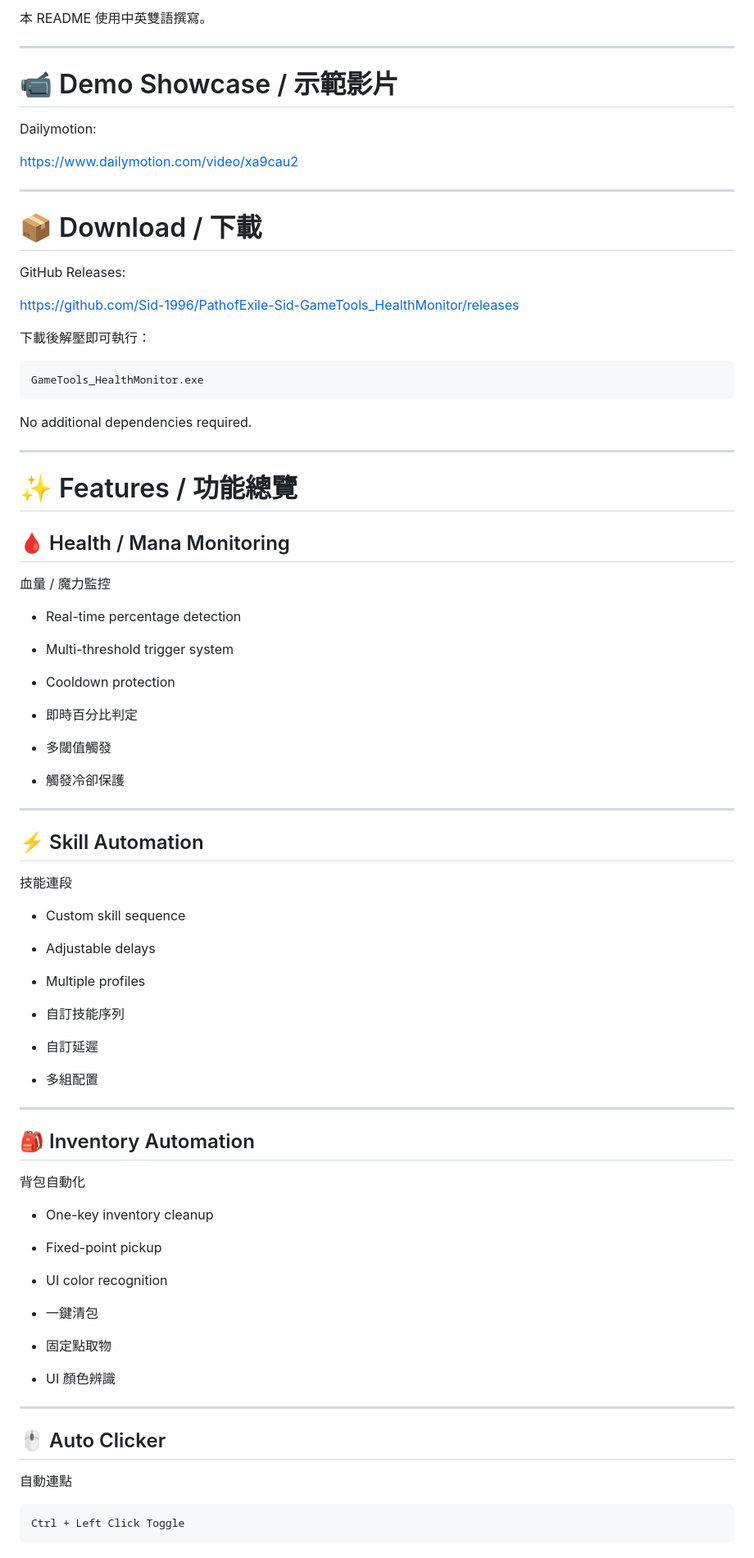
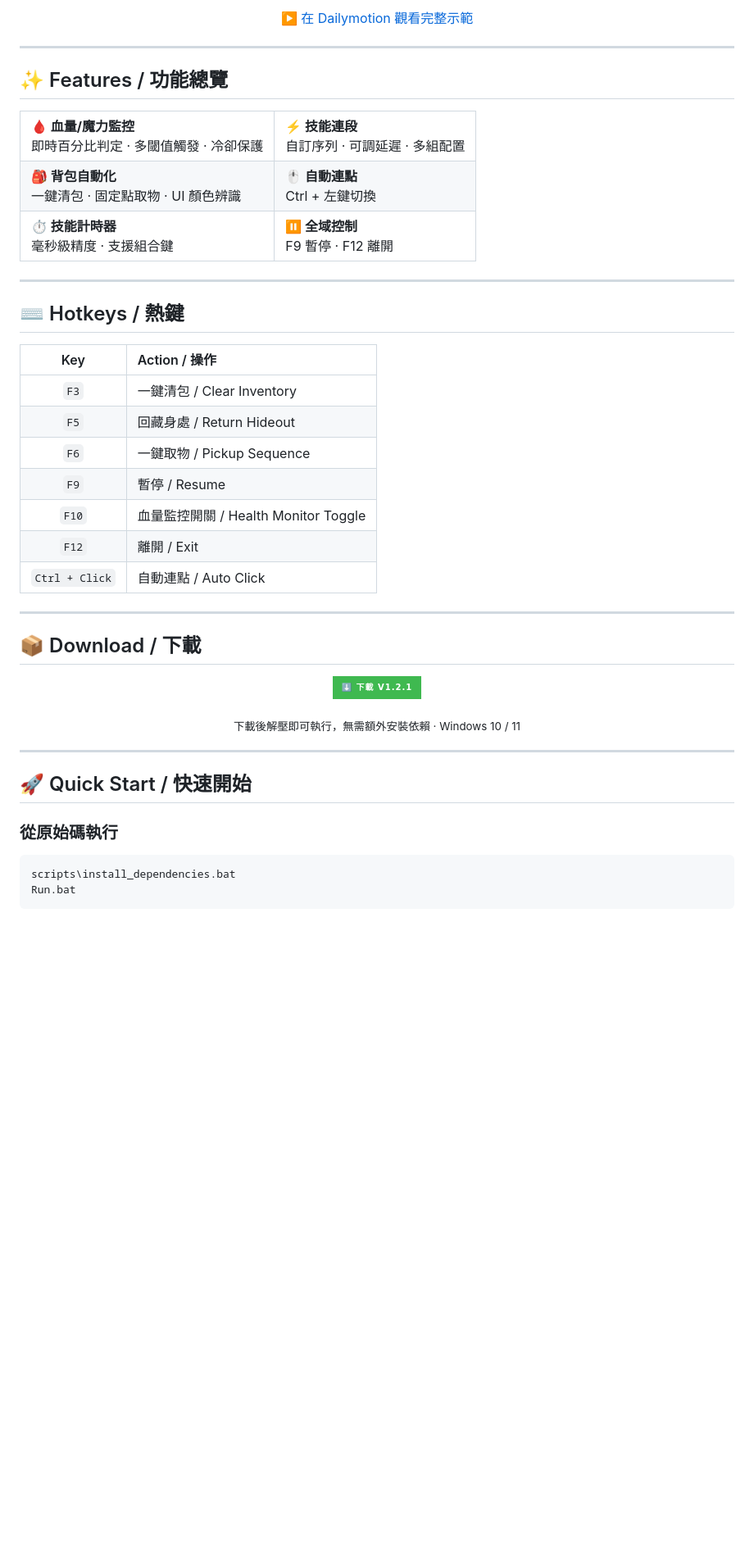
Before and after one commit to Sid-1996/PathofExile-Sid-GameTools_HealthMonitor, a Markdown page: README.md, the part around one of its changes. Shown at 82% size. Drawn GitHub-style; badges without logos; blank space fills up the shorter version.

````diff
--- a/README.md
+++ b/README.md
@@ -17,78 +32,62 @@ This README uses both Traditional Chinese and English.
 
-本 README 使用中英雙語撰寫。
-
+<p align="center">
+  <a href="https://www.dailymotion.com/video/xa9cau2">▶️ 在 Dailymotion 觀看完整示範</a>
+</p>
 
 ---
 
-# 📹 Demo Showcase / 示範影片
+## ✨ Features / 功能總覽
 
-Dailymotion:
-
-https://www.dailymotion.com/video/xa9cau2
+<table>
+  <tr>
+    <td><b>🩸 血量/魔力監控</b><br>即時百分比判定 · 多閾值觸發 · 冷卻保護</td>
+    <td><b>⚡ 技能連段</b><br>自訂序列 · 可調延遲 · 多組配置</td>
+  </tr>
+  <tr>
+    <td><b>🎒 背包自動化</b><br>一鍵清包 · 固定點取物 · UI 顏色辨識</td>
+    <td><b>🖱️ 自動連點</b><br>Ctrl + 左鍵切換</td>
+  </tr>
+  <tr>
+    <td><b>⏱️ 技能計時器</b><br>毫秒級精度 · 支援組合鍵</td>
+    <td><b>⏸️ 全域控制</b><br>F9 暫停 · F12 離開</td>
+  </tr>
+</table>
 
 ---
 
-# 📦 Download / 下載
+## ⌨️ Hotkeys / 熱鍵
 
-GitHub Releases:
-
-https://github.com/Sid-1996/PathofExile-Sid-GameTools_HealthMonitor/releases
-
-下載後解壓即可執行：
-
-```txt
-GameTools_HealthMonitor.exe
-```
-
-No additional dependencies required.
+| Key | Action / 操作 |
+|:---:|:---|
+| `F3` | 一鍵清包 / Clear Inventory |
+| `F5` | 回藏身處 / Return Hideout |
+| `F6` | 一鍵取物 / Pickup Sequence |
+| `F9` | 暫停 / Resume |
+| `F10` | 血量監控開關 / Health Monitor Toggle |
+| `F12` | 離開 / Exit |
+| `Ctrl + Click` | 自動連點 / Auto Click |
 
 ---
 
-# ✨ Features / 功能總覽
+## 📦 Download / 下載
 
-## 🩸 Health / Mana Monitoring
-血量 / 魔力監控
+<p align="center">
+  <a class="btn" href="https://github.com/Sid-1996/PathofExile-Sid-GameTools_HealthMonitor/releases">
+    <img src="https://img.shields.io/badge/⬇️_下載_v1.2.1-3fb950?style=for-the-badge" alt="Download" />
+  </a>
+</p>
 
-- Real-time percentage detection
-- Multi-threshold trigger system
-- Cooldown protection
-
-- 即時百分比判定
-- 多閾值觸發
-- 觸發冷卻保護
+<p align="center">
+  <sub>下載後解壓即可執行，無需額外安裝依賴 · Windows 10 / 11</sub>
+</p>
 
 ---
 
-## ⚡ Skill Automation
-技能連段
+## 🚀 Quick Start / 快速開始
 
-- Custom skill sequence
-- Adjustable delays
-- Multiple profiles
-
-- 自訂技能序列
-- 自訂延遲
-- 多組配置
-
----
-
-## 🎒 Inventory Automation
-背包自動化
-
-- One-key inventory cleanup
-- Fixed-point pickup
-- UI color recognition
-
-- 一鍵清包
-- 固定點取物
-- UI 顏色辨識
-
----
-
-## 🖱️ Auto Clicker
-自動連點
-
-```txt
-Ctrl + Left Click Toggle
+### 從原始碼執行
+```bat
+scripts\install_dependencies.bat
+Run.bat
 ```
 
````
Also changed, not shown: other parts of README.md (+90 -155 lines).
